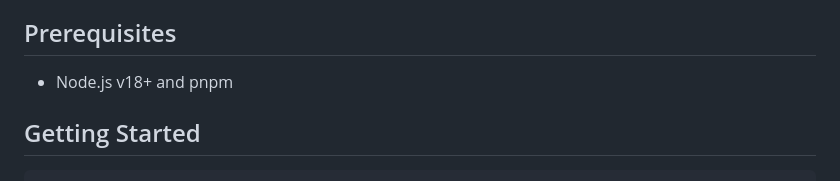
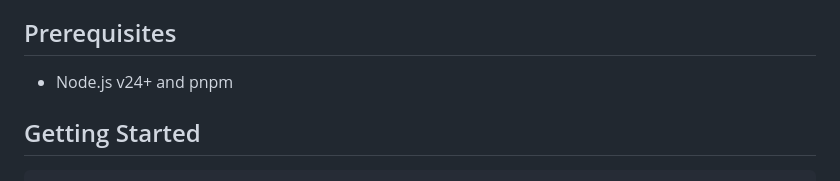
Before and after one commit to simplyvest/simplyvest, a Markdown page: apps/web/README.md, the part around the change. Rendered like a GitHub page.

Commit message:
docs(web): fix Node.js version requirement v18+ → v24+

```diff
--- a/apps/web/README.md
+++ b/apps/web/README.md
@@ -15,7 +15,7 @@ React frontend for the Solana Token Distribution Protocol, built with Vite, TanS
 
 ## Prerequisites
 
-- Node.js v18+ and pnpm
+- Node.js v24+ and pnpm
 
 ## Getting Started
 
```
